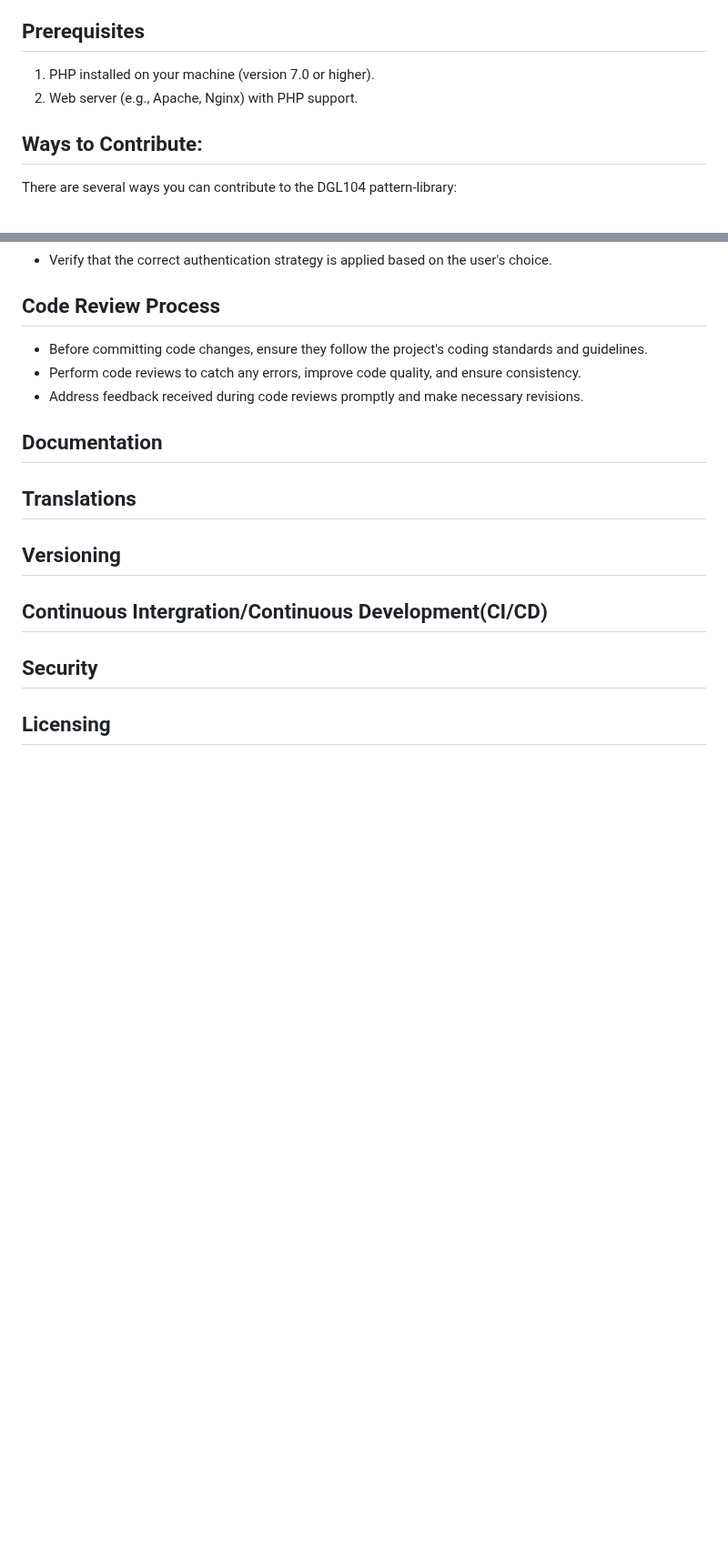
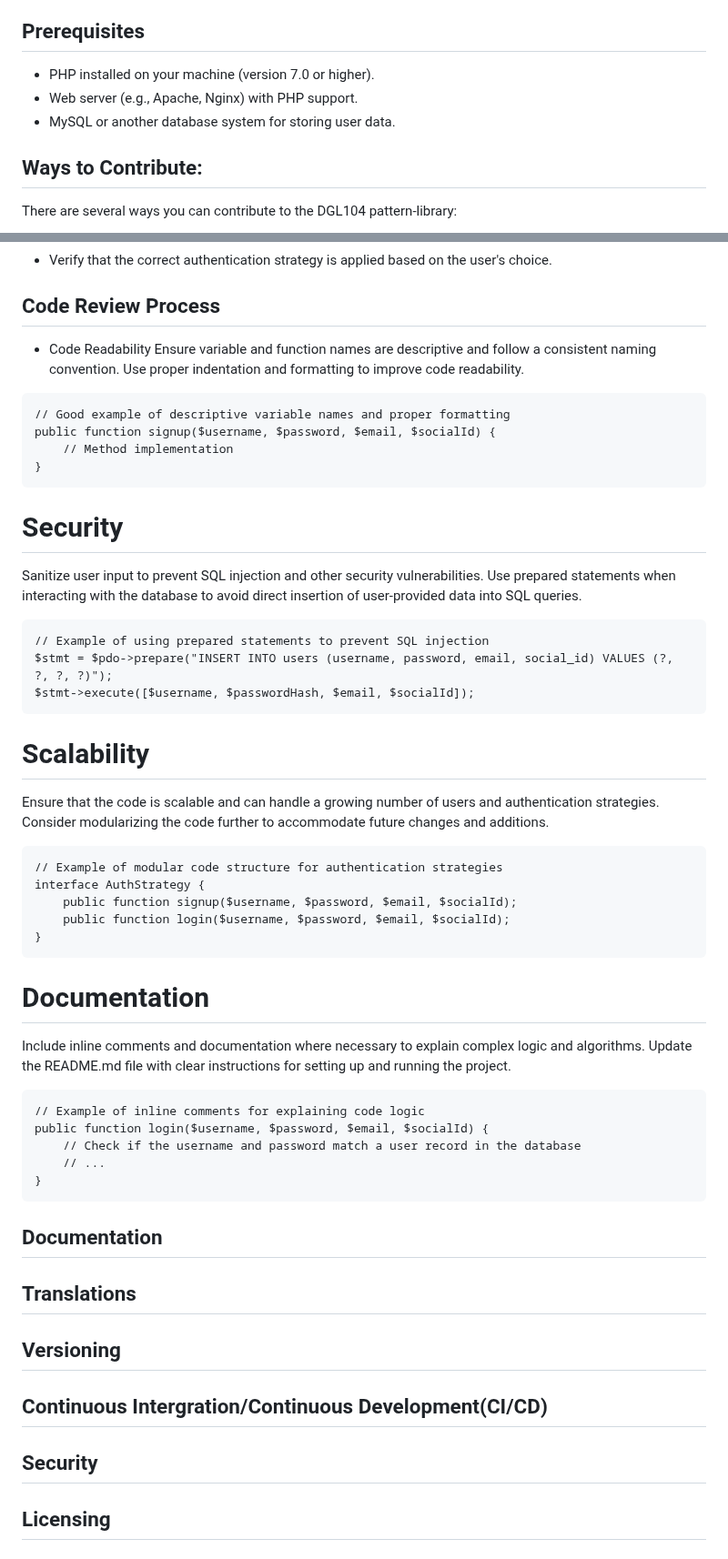
Before and after one commit to nic-dgl104-winter-2024/pattern-library, a Markdown page: php_strategy_pattern/CONTRIBUTING.MD, 2 parts joined by grey strips. Shown at 91% size. Drawn GitHub-style; blank space fills up the shorter version.

````diff
--- a/php_strategy_pattern/CONTRIBUTING.MD
+++ b/php_strategy_pattern/CONTRIBUTING.MD
@@ -47,8 +47,9 @@ The LoginForm and SignUpForm classes handle login and signup actions, respective
 In index.php, we demonstrate how to use the Strategy pattern to switch between different authentication strategies (email/password and social login) dynamically.
 
 ## Prerequisites
-1. PHP installed on your machine (version 7.0 or higher).
-2. Web server (e.g., Apache, Nginx) with PHP support.
+* PHP installed on your machine (version 7.0 or higher).
+* Web server (e.g., Apache, Nginx) with PHP support.
+* MySQL or another database system for storing user data.
 
 ## Ways to Contribute:
 There are several ways you can contribute to the DGL104 pattern-library:
@@ -95,10 +96,46 @@ Followed PHP coding standards such as PSR-12 for code readability and consistenc
 * Verify that the correct authentication strategy is applied based on the user's choice.
 
 ## Code Review Process
-* Before committing code changes, ensure they follow the project's coding standards and guidelines.
-* Perform code reviews to catch any errors, improve code quality, and ensure consistency.
-* Address feedback received during code reviews promptly and make necessary revisions.
+* Code Readability
+Ensure variable and function names are descriptive and follow a consistent naming convention.
+Use proper indentation and formatting to improve code readability.
+```
+// Good example of descriptive variable names and proper formatting
+public function signup($username, $password, $email, $socialId) {
+    // Method implementation
+}
+```
+# Security
+Sanitize user input to prevent SQL injection and other security vulnerabilities.
+Use prepared statements when interacting with the database to avoid direct insertion of user-provided data into SQL queries.
 
+```
+// Example of using prepared statements to prevent SQL injection
+$stmt = $pdo->prepare("INSERT INTO users (username, password, email, social_id) VALUES (?, ?, ?, ?)");
+$stmt->execute([$username, $passwordHash, $email, $socialId]);
+```
+
+# Scalability
+Ensure that the code is scalable and can handle a growing number of users and authentication strategies.
+Consider modularizing the code further to accommodate future changes and additions.
+```
+// Example of modular code structure for authentication strategies
+interface AuthStrategy {
+    public function signup($username, $password, $email, $socialId);
+    public function login($username, $password, $email, $socialId);
+}
+```
+
+# Documentation
+Include inline comments and documentation where necessary to explain complex logic and algorithms.
+Update the README.md file with clear instructions for setting up and running the project.
+```
+// Example of inline comments for explaining code logic
+public function login($username, $password, $email, $socialId) {
+    // Check if the username and password match a user record in the database
+    // ...
+}
+```
 ## Documentation
 
 ## Translations
````
